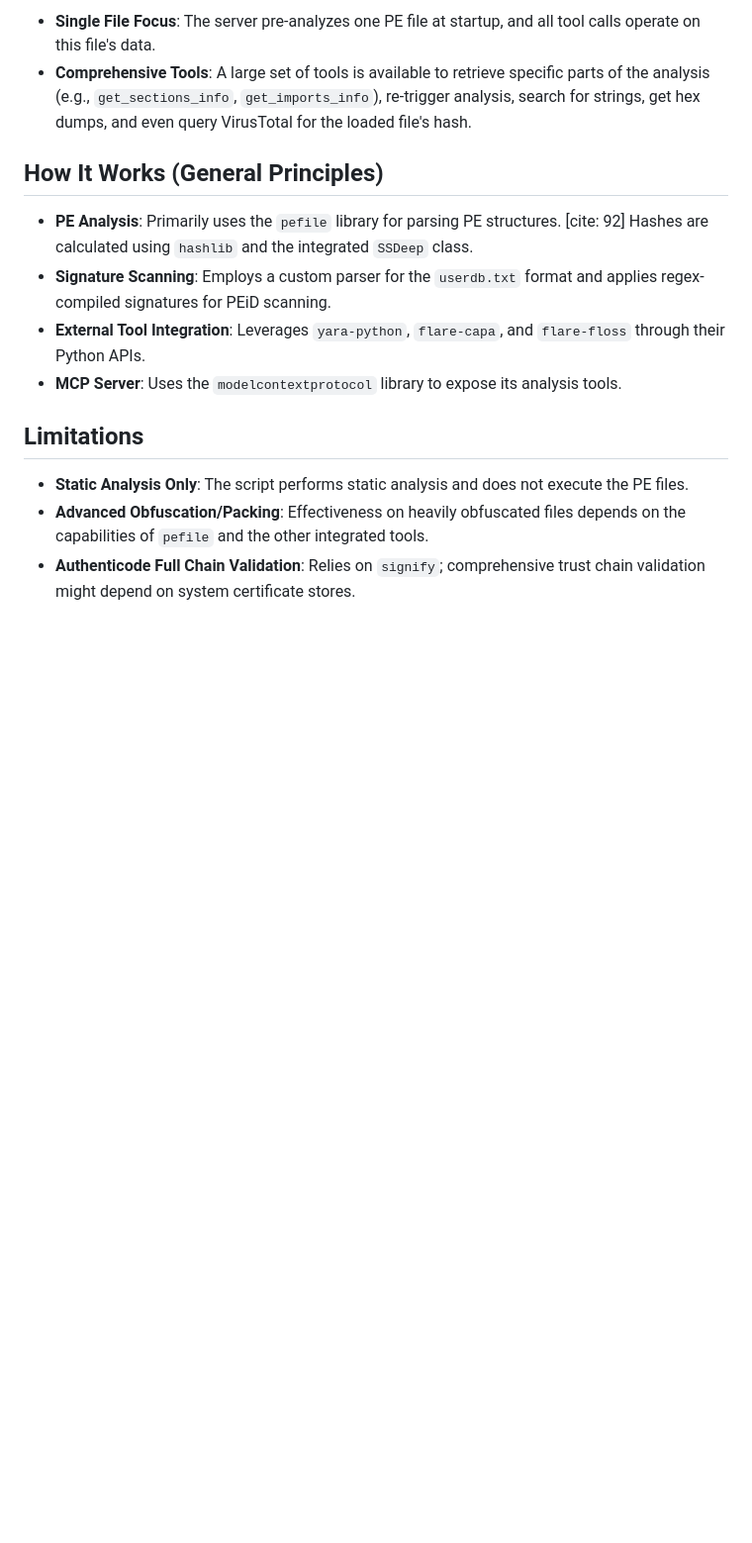
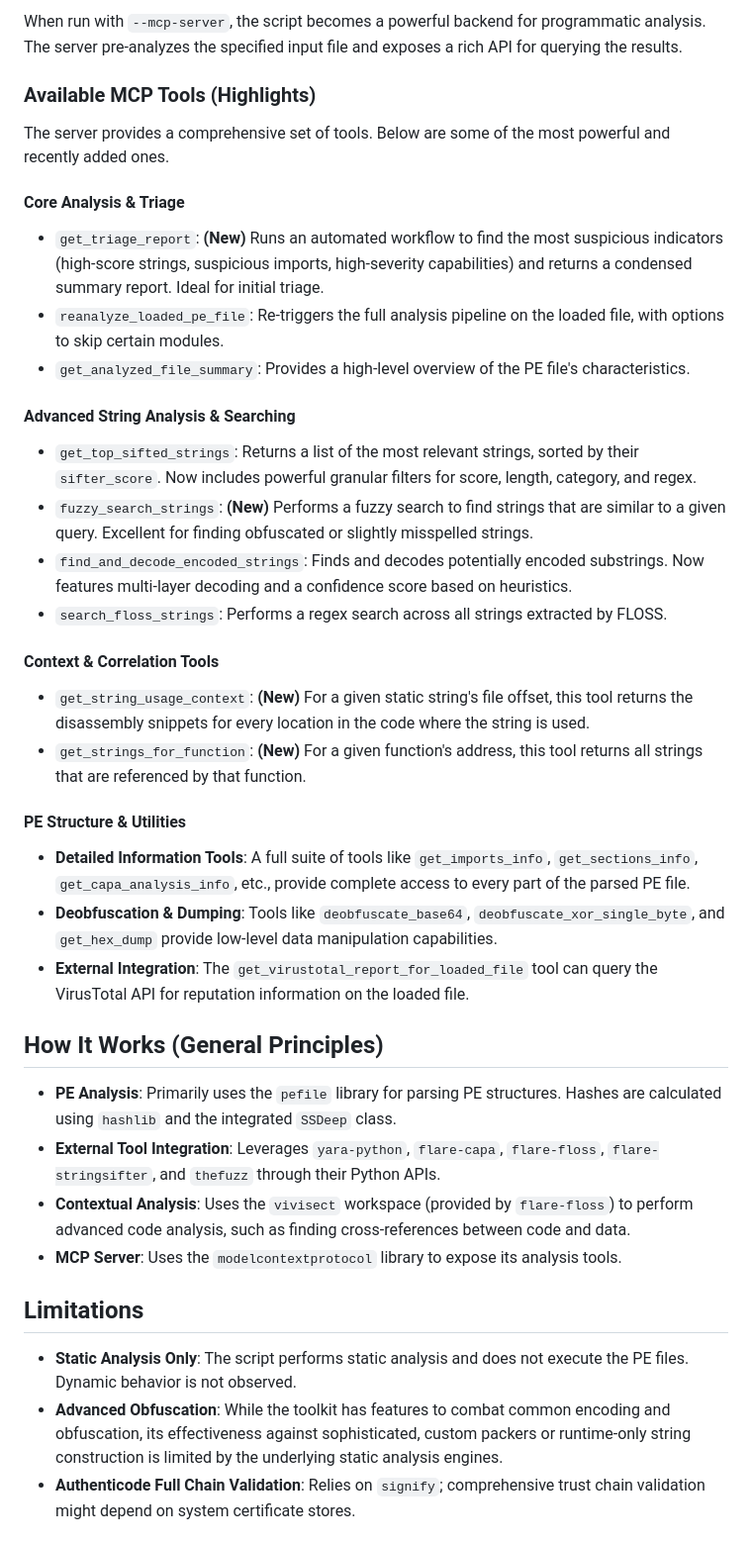
Before and after one commit to JameZUK/PeMCP, a Markdown page: README.md, the part around one of its changes. Shown at 99% size. Rendered like a GitHub page; blank space fills up the shorter version.

```diff
--- a/README.md
+++ b/README.md
@@ -101,18 +101,41 @@ When run with `--mcp-server`, the script pre-analyzes the specified input file a
 
-* **Single File Focus**: The server pre-analyzes one PE file at startup, and all tool calls operate on this file's data.
-* **Comprehensive Tools**: A large set of tools is available to retrieve specific parts of the analysis (e.g., `get_sections_info`, `get_imports_info`), re-trigger analysis, search for strings, get hex dumps, and even query VirusTotal for the loaded file's hash.
+When run with `--mcp-server`, the script becomes a powerful backend for programmatic analysis. The server pre-analyzes the specified input file and exposes a rich API for querying the results.
+
+### **Available MCP Tools (Highlights)**
+
+The server provides a comprehensive set of tools. Below are some of the most powerful and recently added ones.
+
+#### **Core Analysis & Triage**
+* `get_triage_report`: **(New)** Runs an automated workflow to find the most suspicious indicators (high-score strings, suspicious imports, high-severity capabilities) and returns a condensed summary report. Ideal for initial triage.
+* `reanalyze_loaded_pe_file`: Re-triggers the full analysis pipeline on the loaded file, with options to skip certain modules.
+* `get_analyzed_file_summary`: Provides a high-level overview of the PE file's characteristics.
+
+#### **Advanced String Analysis & Searching**
+* `get_top_sifted_strings`: Returns a list of the most relevant strings, sorted by their `sifter_score`. Now includes powerful granular filters for score, length, category, and regex.
+* `fuzzy_search_strings`: **(New)** Performs a fuzzy search to find strings that are similar to a given query. Excellent for finding obfuscated or slightly misspelled strings.
+* `find_and_decode_encoded_strings`: Finds and decodes potentially encoded substrings. Now features multi-layer decoding and a confidence score based on heuristics.
+* `search_floss_strings`: Performs a regex search across all strings extracted by FLOSS.
+
+#### **Context & Correlation Tools**
+* `get_string_usage_context`: **(New)** For a given static string's file offset, this tool returns the disassembly snippets for every location in the code where the string is used.
+* `get_strings_for_function`: **(New)** For a given function's address, this tool returns all strings that are referenced by that function.
+
+#### **PE Structure & Utilities**
+* **Detailed Information Tools**: A full suite of tools like `get_imports_info`, `get_sections_info`, `get_capa_analysis_info`, etc., provide complete access to every part of the parsed PE file.
+* **Deobfuscation & Dumping**: Tools like `deobfuscate_base64`, `deobfuscate_xor_single_byte`, and `get_hex_dump` provide low-level data manipulation capabilities.
+* **External Integration**: The `get_virustotal_report_for_loaded_file` tool can query the VirusTotal API for reputation information on the loaded file.
 
 ## **How It Works (General Principles)**
 
-* **PE Analysis**: Primarily uses the `pefile` library for parsing PE structures. [cite: 92] Hashes are calculated using `hashlib` and the integrated `SSDeep` class.
-* **Signature Scanning**: Employs a custom parser for the `userdb.txt` format and applies regex-compiled signatures for PEiD scanning.
-* **External Tool Integration**: Leverages `yara-python`, `flare-capa`, and `flare-floss` through their Python APIs.
+* **PE Analysis**: Primarily uses the `pefile` library for parsing PE structures. Hashes are calculated using `hashlib` and the integrated `SSDeep` class.
+* **External Tool Integration**: Leverages `yara-python`, `flare-capa`, `flare-floss`, `flare-stringsifter`, and `thefuzz` through their Python APIs.
+* **Contextual Analysis**: Uses the `vivisect` workspace (provided by `flare-floss`) to perform advanced code analysis, such as finding cross-references between code and data.
 * **MCP Server**: Uses the `modelcontextprotocol` library to expose its analysis tools.
 
 ## **Limitations**
 
-* **Static Analysis Only**: The script performs static analysis and does not execute the PE files.
-* **Advanced Obfuscation/Packing**: Effectiveness on heavily obfuscated files depends on the capabilities of `pefile` and the other integrated tools.
+* **Static Analysis Only**: The script performs static analysis and does not execute the PE files. Dynamic behavior is not observed.
+* **Advanced Obfuscation**: While the toolkit has features to combat common encoding and obfuscation, its effectiveness against sophisticated, custom packers or runtime-only string construction is limited by the underlying static analysis engines.
 * **Authenticode Full Chain Validation**: Relies on `signify`; comprehensive trust chain validation might depend on system certificate stores.
 
 ## **Contributing**
```
Also changed, not shown: other parts of README.md (+51 -52 lines).
